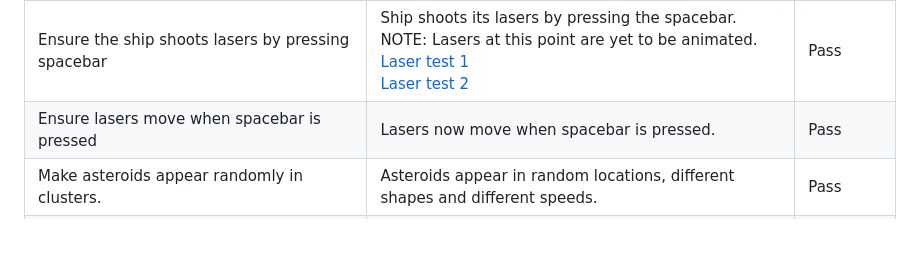
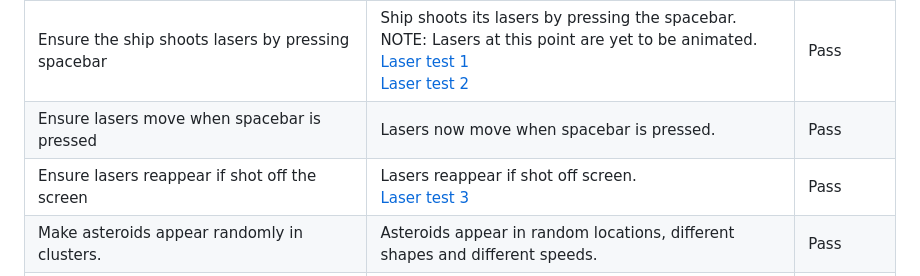
Before and after one commit to Code-Institute-Submissions/MS2-Asteroids-Game, a Markdown page: README.md, the part around the change. GitHub-like rendering; blank space fills up the shorter version.

Commit message:
Created a test to ensure lasers reappear if shot off screen. See Game Testing Scenarios.

```diff
--- a/README.md
+++ b/README.md
@@ -218,6 +218,7 @@ Ensure ship reappears in centre of screen when collision is made. | Ship reappea
 Ensure ship is invincible for a brief couple of seconds if ship is destroyed. | Ship blinks for a couple of seconds when it hits an asteroid and is invincible. | Pass
 Ensure the ship shoots lasers by pressing spacebar | Ship shoots its lasers by pressing the spacebar. NOTE: Lasers at this point are yet to be animated. <br> [Laser test 1](wireframes/laser_test1.png) <br> [Laser test 2](wireframes/laser_test2.png) | Pass
 Ensure lasers move when spacebar is pressed | Lasers now move when spacebar is pressed. | Pass
+Ensure lasers reappear if shot off the screen | Lasers reappear if shot off screen. <br> [Laser test 3](wireframes/laser_test3.png) | Pass
 Make asteroids appear randomly in clusters. | Asteroids appear in random locations, different shapes and different speeds. | Pass
 When asteroids are blasted they sperate into smaller asteroids             | Outcome | Pass/Fail
 Add thrusters to ship by pressing the UP arrow                             | Outcome | Pass/Fail
```
Also changed, not shown: wireframes/laser_test3.png (added).
